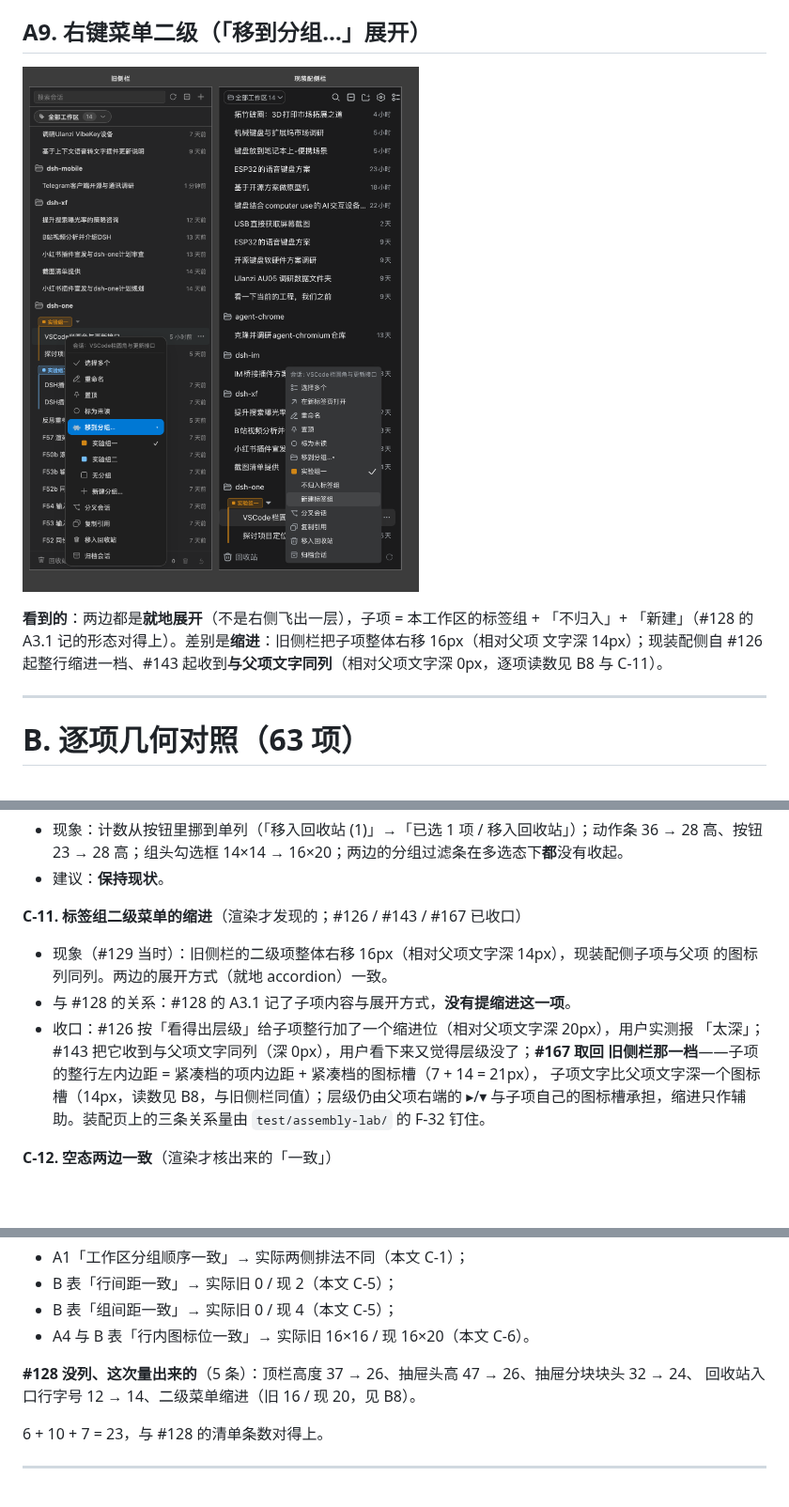
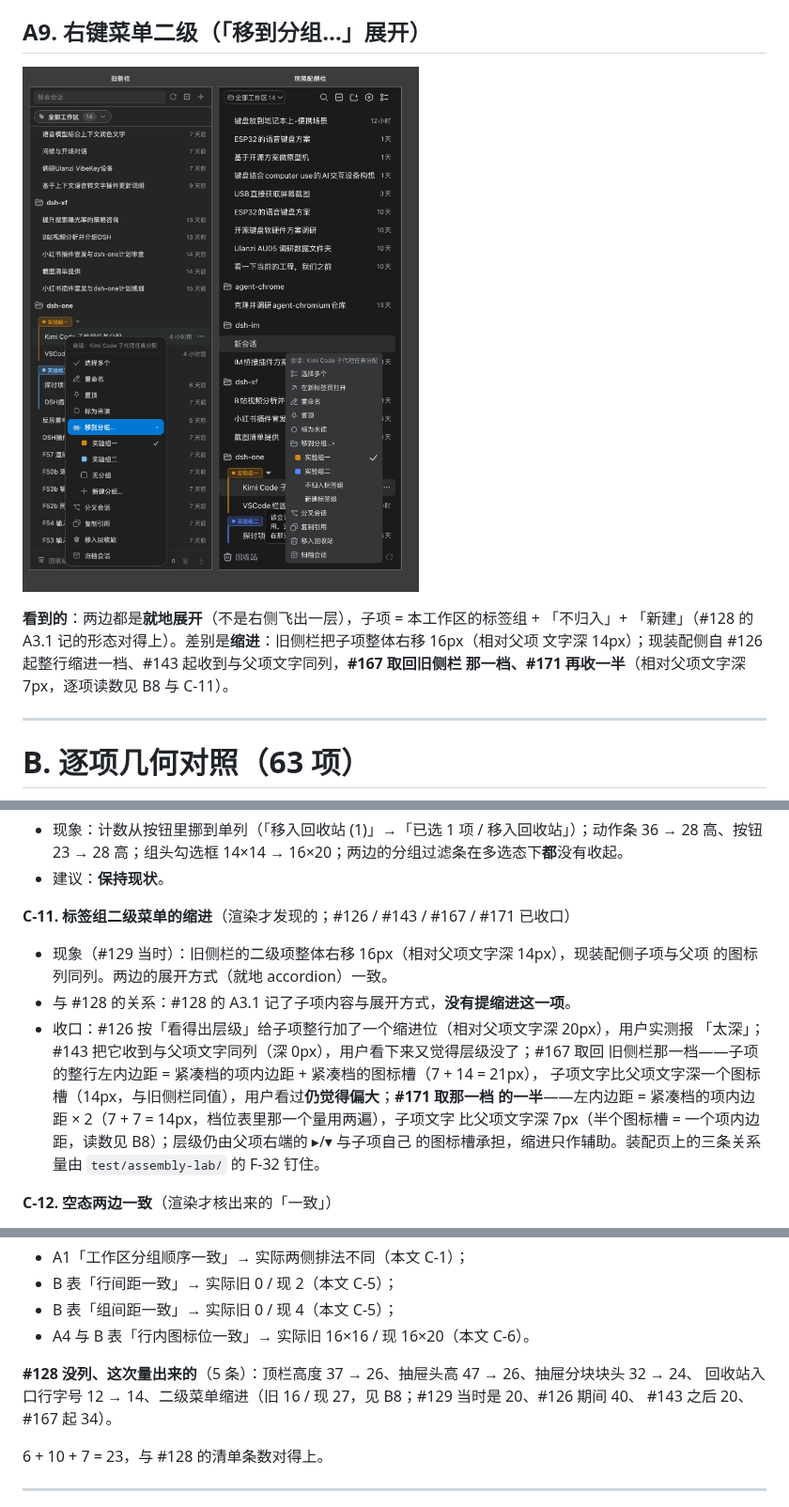
Before and after one commit to imchangchang/dsh-one, a Markdown page: docs/legacy-vs-current-sidebar-render.md, 3 parts joined by grey strips. Shown at 94% size. GitHub-like rendering; pictures changed too: docs/legacy-vs-current-sidebar-shots/menu-l2-340.png; blank space fills up the shorter version.

```diff
--- a/docs/legacy-vs-current-sidebar-render.md
+++ b/docs/legacy-vs-current-sidebar-render.md
@@ -110,8 +110,8 @@
 
 **看到的**：两边都是**就地展开**（不是右侧飞出一层），子项 = 本工作区的标签组 + 「不归入」+
 「新建」（#128 的 A3.1 记的形态对得上）。差别是**缩进**：旧侧栏把子项整体右移 16px（相对父项
-文字深 14px）；现装配侧自 #126 起整行缩进一档、#143 起收到**与父项文字同列**（相对父项文字深
-0px，逐项读数见 B8 与 C-11）。
+文字深 14px）；现装配侧自 #126 起整行缩进一档、#143 起收到与父项文字同列，**#167 取回旧侧栏
+那一档、#171 再收一半**（相对父项文字深 7px，逐项读数见 B8 与 C-11）。
 
 ---
 
@@ -338,15 +342,17 @@
   高、按钮 23 → 28 高；组头勾选框 14×14 → 16×20；两边的分组过滤条在多选态下**都**没有收起。
 - 建议：**保持现状**。
 
-**C-11. 标签组二级菜单的缩进**（渲染才发现的；#126 / #143 / #167 已收口）
+**C-11. 标签组二级菜单的缩进**（渲染才发现的；#126 / #143 / #167 / #171 已收口）
 - 现象（#129 当时）：旧侧栏的二级项整体右移 16px（相对父项文字深 14px），现装配侧子项与父项
   的图标列同列。两边的展开方式（就地 accordion）一致。
 - 与 #128 的关系：#128 的 A3.1 记了子项内容与展开方式，**没有提缩进这一项**。
 - 收口：#126 按「看得出层级」给子项整行加了一个缩进位（相对父项文字深 20px），用户实测报
-  「太深」；#143 把它收到与父项文字同列（深 0px），用户看下来又觉得层级没了；**#167 取回
-  旧侧栏那一档**——子项的整行左内边距 = 紧凑档的项内边距 + 紧凑档的图标槽（7 + 14 = 21px），
-  子项文字比父项文字深一个图标槽（14px，读数见 B8，与旧侧栏同值）；层级仍由父项右端的 ▸/▾
-  与子项自己的图标槽承担，缩进只作辅助。装配页上的三条关系量由 `test/assembly-lab/` 的 F-32 钉住。
+  「太深」；#143 把它收到与父项文字同列（深 0px），用户看下来又觉得层级没了；#167 取回
+  旧侧栏那一档——子项的整行左内边距 = 紧凑档的项内边距 + 紧凑档的图标槽（7 + 14 = 21px），
+  子项文字比父项文字深一个图标槽（14px，与旧侧栏同值），用户看过**仍觉得偏大**；**#171 取那一档
+  的一半**——左内边距 = 紧凑档的项内边距 × 2（7 + 7 = 14px，档位表里那一个量用两遍），子项文字
+  比父项文字深 7px（半个图标槽 = 一个项内边距，读数见 B8）；层级仍由父项右端的 ▸/▾ 与子项自己
+  的图标槽承担，缩进只作辅助。装配页上的三条关系量由 `test/assembly-lab/` 的 F-32 钉住。
 
 **C-12. 空态两边一致**（渲染才核出来的「一致」）
 - 现象：把工作区清单清空、会话还在时，两边都出「还没有工作区…用上方的 ＋」+ 一个「未分组」桶，
@@ -378,7 +384,8 @@ VS Code 侧栏里不出现）、C1-22（搜索去抖）、C1-23（回收站行
 - A4 与 B 表「行内图标位一致」→ 实际旧 16×16 / 现 16×20（本文 C-6）。
 
 **#128 没列、这次量出来的**（5 条）：顶栏高度 37 → 26、抽屉头高 47 → 26、抽屉分块块头 32 → 24、
-回收站入口行字号 12 → 14、二级菜单缩进（旧 16 / 现 20，见 B8）。
+回收站入口行字号 12 → 14、二级菜单缩进（旧 16 / 现 27，见 B8；#129 当时是 20、#126 期间 40、
+#143 之后 20、#167 起 34）。
 
 6 + 10 + 7 = 23，与 #128 的清单条数对得上。
 
```
Also changed, not shown: other parts of docs/legacy-vs-current-sidebar-render.md (+26 -22 lines), CHANGELOG.md (+1 -1 lines), 2 other files.
